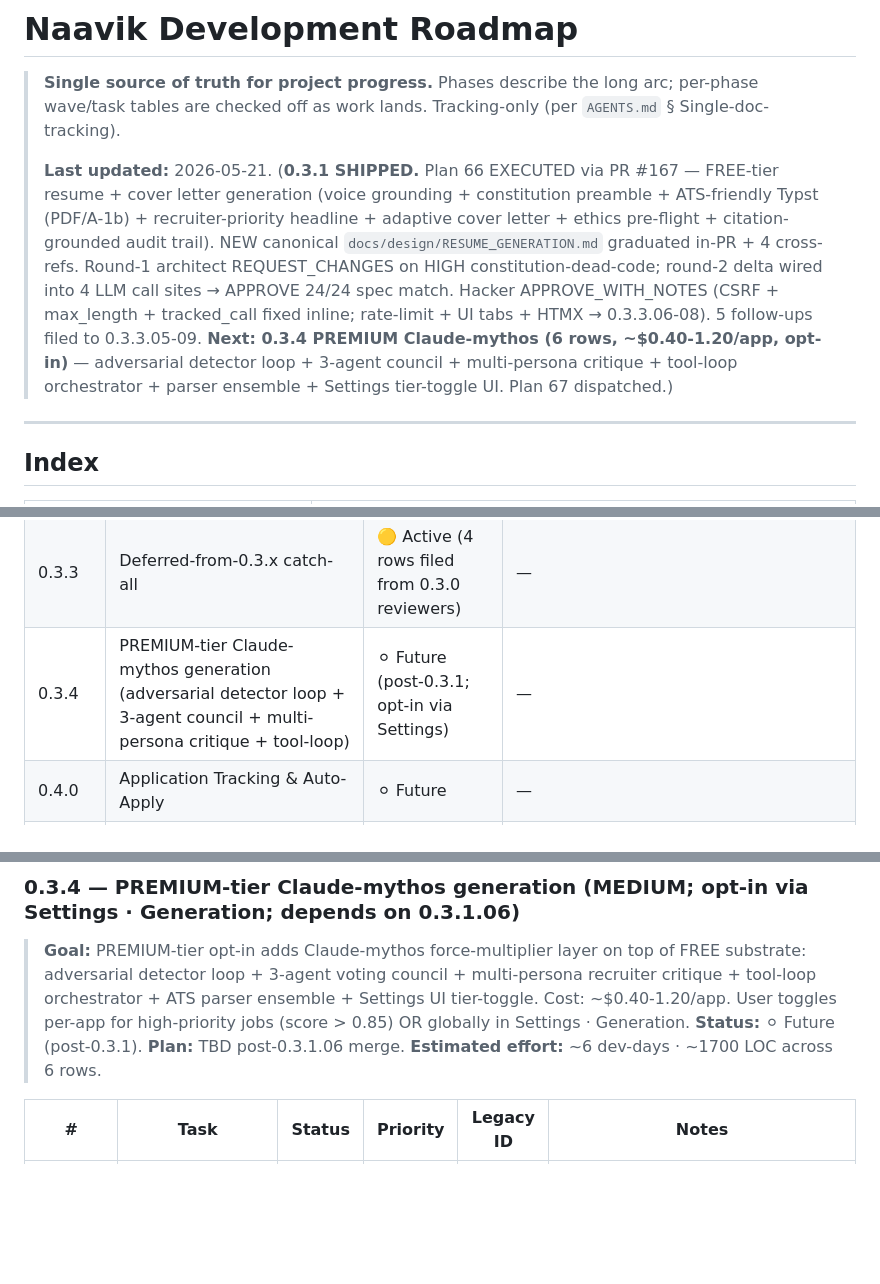
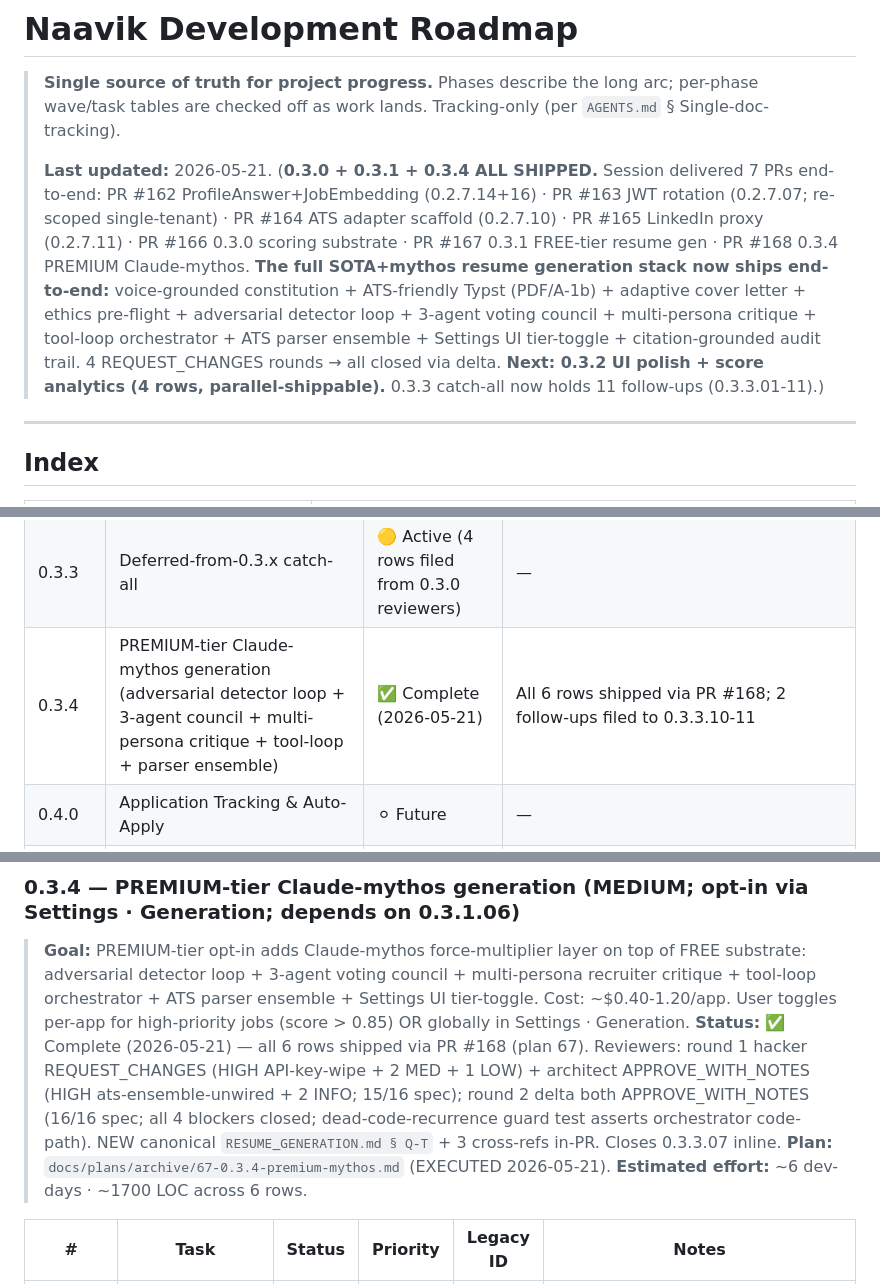
Before and after one commit to crizzy9/naavik, a Markdown page: ROADMAP.md, 3 parts joined by grey strips. Drawn GitHub-style; blank space fills up the shorter version.

```diff
--- a/ROADMAP.md
+++ b/ROADMAP.md
@@ -2,7 +2,7 @@
 
 > **Single source of truth for project progress.** Phases describe the long arc; per-phase wave/task tables are checked off as work lands. Tracking-only (per `AGENTS.md` § Single-doc-tracking).
 >
-> **Last updated:** 2026-05-21. (**0.3.1 SHIPPED.** Plan 66 EXECUTED via PR #167 — FREE-tier resume + cover letter generation (voice grounding + constitution preamble + ATS-friendly Typst (PDF/A-1b) + recruiter-priority headline + adaptive cover letter + ethics pre-flight + citation-grounded audit trail). NEW canonical `docs/design/RESUME_GENERATION.md` graduated in-PR + 4 cross-refs. Round-1 architect REQUEST_CHANGES on HIGH constitution-dead-code; round-2 delta wired into 4 LLM call sites → APPROVE 24/24 spec match. Hacker APPROVE_WITH_NOTES (CSRF + max_length + tracked_call fixed inline; rate-limit + UI tabs + HTMX → 0.3.3.06-08). 5 follow-ups filed to 0.3.3.05-09. **Next: 0.3.4 PREMIUM Claude-mythos (6 rows, ~$0.40-1.20/app, opt-in)** — adversarial detector loop + 3-agent council + multi-persona critique + tool-loop orchestrator + parser ensemble + Settings tier-toggle UI. Plan 67 dispatched.)
+> **Last updated:** 2026-05-21. (**0.3.0 + 0.3.1 + 0.3.4 ALL SHIPPED.** Session delivered 7 PRs end-to-end: PR #162 ProfileAnswer+JobEmbedding (0.2.7.14+16) · PR #163 JWT rotation (0.2.7.07; re-scoped single-tenant) · PR #164 ATS adapter scaffold (0.2.7.10) · PR #165 LinkedIn proxy (0.2.7.11) · PR #166 0.3.0 scoring substrate · PR #167 0.3.1 FREE-tier resume gen · PR #168 0.3.4 PREMIUM Claude-mythos. **The full SOTA+mythos resume generation stack now ships end-to-end:** voice-grounded constitution + ATS-friendly Typst (PDF/A-1b) + adaptive cover letter + ethics pre-flight + adversarial detector loop + 3-agent voting council + multi-persona critique + tool-loop orchestrator + ATS parser ensemble + Settings UI tier-toggle + citation-grounded audit trail. 4 REQUEST_CHANGES rounds → all closed via delta. **Next: 0.3.2 UI polish + score analytics (4 rows, parallel-shippable).** 0.3.3 catch-all now holds 11 follow-ups (0.3.3.01-11).)
 
 ---
 
@@ -34,7 +34,7 @@
 | 0.3.1 | Tailored resume + cover letter FREE-tier (voice grounding + ATS-friendly Typst + adaptive cover) | ✅ Complete (2026-05-21) | All 6 rows shipped via PR #167; 5 follow-ups filed to 0.3.3 |
 | 0.3.2 | UI polish + score analytics | ⚪ Future (parallel w/ 0.3.1) | — |
 | 0.3.3 | Deferred-from-0.3.x catch-all | 🟡 Active (4 rows filed from 0.3.0 reviewers) | — |
-| 0.3.4 | PREMIUM-tier Claude-mythos generation (adversarial detector loop + 3-agent council + multi-persona critique + tool-loop) | ⚪ Future (post-0.3.1; opt-in via Settings) | — |
+| 0.3.4 | PREMIUM-tier Claude-mythos generation (adversarial detector loop + 3-agent council + multi-persona critique + tool-loop + parser ensemble) | ✅ Complete (2026-05-21) | All 6 rows shipped via PR #168; 2 follow-ups filed to 0.3.3.10-11 |
 | 0.4.0 | Application Tracking & Auto-Apply | ⚪ Future | — |
 | 0.5.0 | Email Monitoring & Outreach | ⚪ Future | — |
 | 0.6.0 | Optimization & Polish (observability, LaTeX, ML calibration — light mode moved to 0.8.0) | ⚪ Future | — |
@@ -392,8 +392,8 @@ Sort key per `docs/design/PHASE_NUMBERING.md` § 1: **release-version ASC → pr
 
 ### 0.3.4 — PREMIUM-tier Claude-mythos generation (MEDIUM; opt-in via Settings · Generation; depends on 0.3.1.06)
 > **Goal:** PREMIUM-tier opt-in adds Claude-mythos force-multiplier layer on top of FREE substrate: adversarial detector loop + 3-agent voting council + multi-persona recruiter critique + tool-loop orchestrator + ATS parser ensemble + Settings UI tier-toggle. Cost: ~$0.40-1.20/app. User toggles per-app for high-priority jobs (score > 0.85) OR globally in Settings · Generation.
-> **Status:** ⚪ Future (post-0.3.1).
-> **Plan:** TBD post-0.3.1.06 merge.
+> **Status:** ✅ Complete (2026-05-21) — all 6 rows shipped via PR #168 (plan 67). Reviewers: round 1 hacker REQUEST_CHANGES (HIGH API-key-wipe + 2 MED + 1 LOW) + architect APPROVE_WITH_NOTES (HIGH ats-ensemble-unwired + 2 INFO; 15/16 spec); round 2 delta both APPROVE_WITH_NOTES (16/16 spec; all 4 blockers closed; dead-code-recurrence guard test asserts orchestrator code-path). NEW canonical `RESUME_GENERATION.md § Q-T` + 3 cross-refs in-PR. Closes 0.3.3.07 inline.
+> **Plan:** `docs/plans/archive/67-0.3.4-premium-mythos.md` (EXECUTED 2026-05-21).
 > **Estimated effort:** ~6 dev-days · ~1700 LOC across 6 rows.
 
 | # | Task | Status | Priority | Legacy ID | Notes |
```
Also changed, not shown: other parts of ROADMAP.md (+9 -7 lines), 2 other files.
